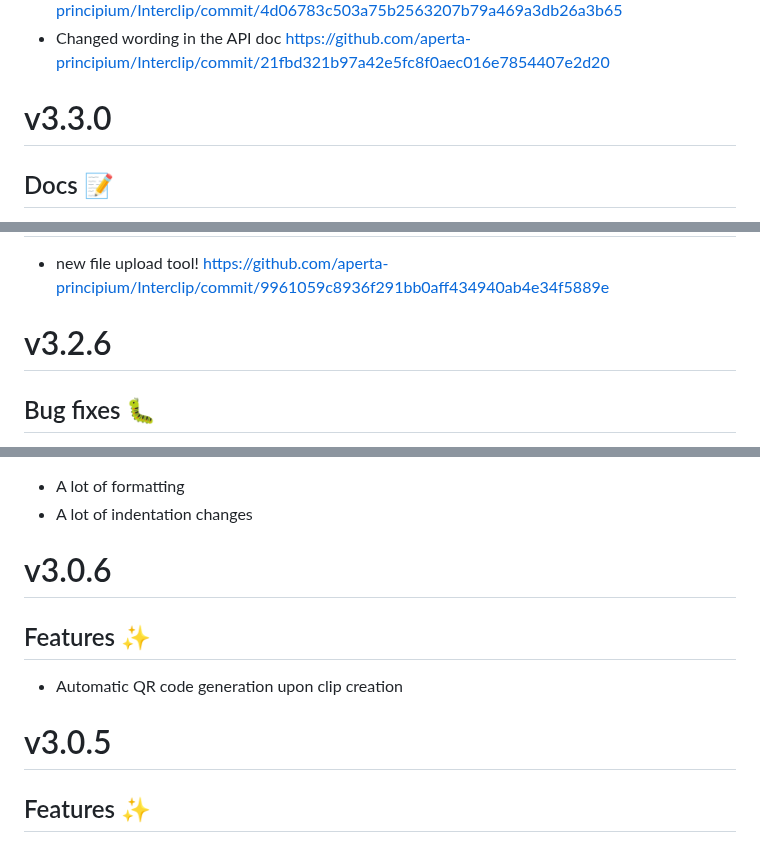
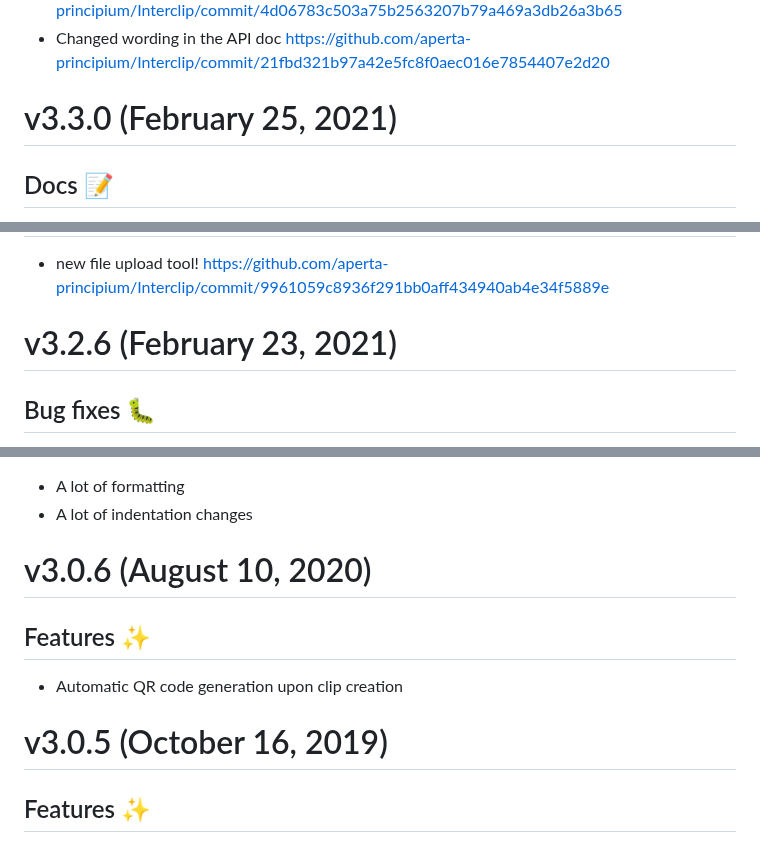
Before and after one commit to Storm-Logic/interclip, a Markdown page: CHANGELOG.md, 3 parts joined by grey strips. GitHub-like rendering.

```diff
--- a/CHANGELOG.md
+++ b/CHANGELOG.md
@@ -33,7 +33,7 @@
 - Added git as an installation prerequisite https://github.com/aperta-principium/Interclip/commit/4d06783c503a75b2563207b79a469a3db26a3b65
 - Changed wording in the API doc https://github.com/aperta-principium/Interclip/commit/21fbd321b97a42e5fc8f0aec016e7854407e2d20
 
-# v3.3.0
+# v3.3.0 (February 25, 2021)
 ## Docs 📝
 - Stripped some things from the privacy policy https://github.com/aperta-principium/Interclip/commit/77976e1b9c16b083d47fe11eecfa567b933b2170
 - Updated some instructions in the CONTRIBUTING.md doc https://github.com/aperta-principium/Interclip/commit/3a45b2c377a5520a1336951298b86122fab807fe
@@ -45,7 +45,7 @@
 ## Features ✨
 - new file upload tool! https://github.com/aperta-principium/Interclip/commit/9961059c8936f291bb0aff434940ab4e34f5889e
 
-# v3.2.6
+# v3.2.6 (February 23, 2021)
 ## Bug fixes 🐛
 - When the client IP reaches GitHub's API limit, don't even bother showing the info in the layout https://github.com/aperta-principium/Interclip/commit/0e83560448d80d20c7d29f155a20ac4db9d6dfa4
 
@@ -187,11 +187,11 @@
 - A lot of formatting
 - A lot of indentation changes
 
-# v3.0.6
+# v3.0.6 (August 10, 2020)
 ## Features ✨
 * Automatic QR code generation upon clip creation
 
-# v3.0.5
+# v3.0.5 (October 16, 2019)
 ## Features ✨
 * We got an MIT license.
 * We got error pages
```
Also changed, not shown: other parts of CHANGELOG.md (+14 -14 lines).
